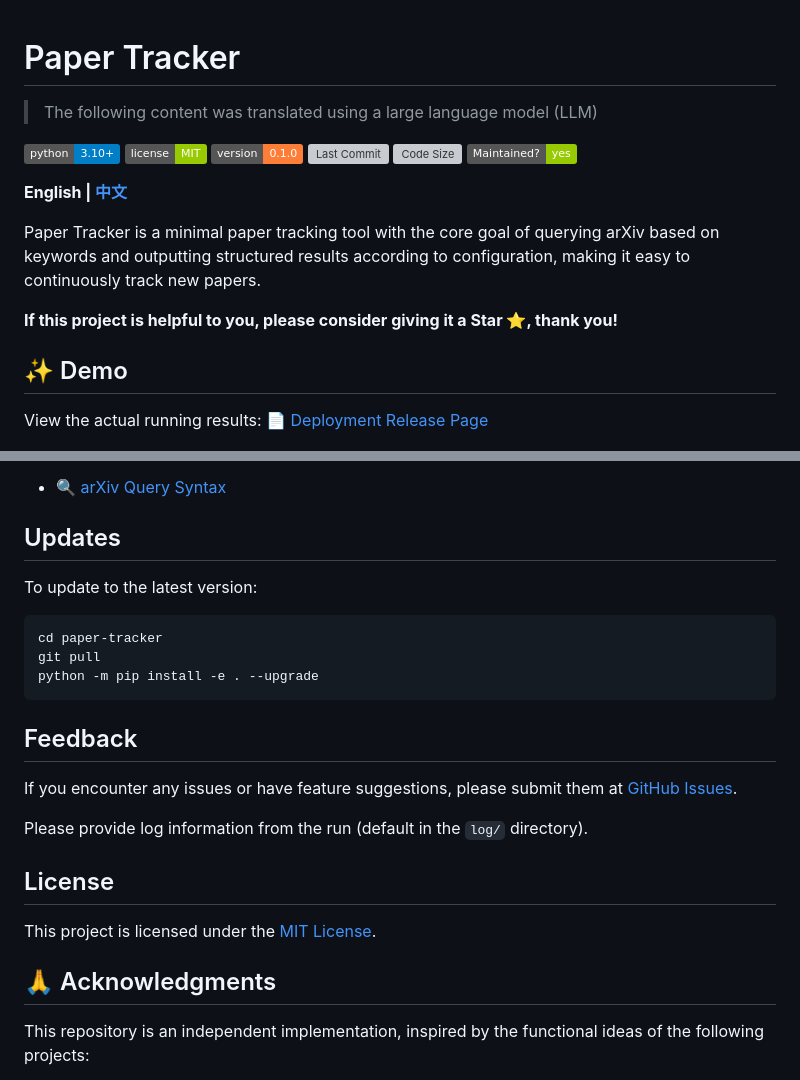
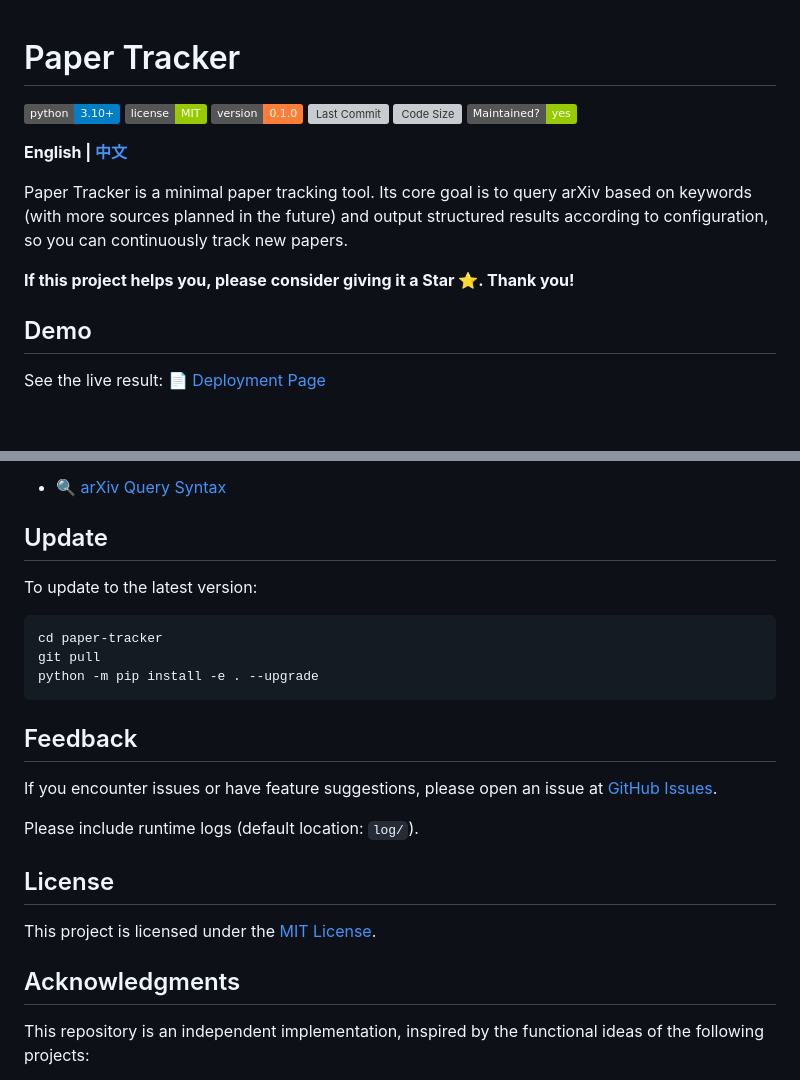
Before and after one commit to RainerSeventeen/paper-tracker, a Markdown page: README.en.md, 2 parts joined by grey strips. GitHub-like rendering; badges without logos; blank space fills up the shorter version; grey boxes are pictures that could not be loaded.

```diff
--- a/README.en.md
+++ b/README.en.md
@@ -1,6 +1,4 @@
 # Paper Tracker
-
-> The following content was translated using a large language model (LLM)
 
 [![Python Version](https://img.shields.io/badge/python-3.10%2B-blue.svg)](https://www.python.org/downloads/)
 [![License](https://img.shields.io/badge/license-MIT-green.svg)](./LICENSE)
@@ -11,13 +9,13 @@
 
 **English | [中文](./README.md)**
 
-Paper Tracker is a minimal paper tracking tool with the core goal of querying arXiv based on keywords and outputting structured results according to configuration, making it easy to continuously track new papers.
+Paper Tracker is a minimal paper tracking tool. Its core goal is to query arXiv based on keywords (with more sources planned in the future) and output structured results according to configuration, so you can continuously track new papers.
 
-**If this project is helpful to you, please consider giving it a Star ⭐, thank you!**
+**If this project helps you, please consider giving it a Star ⭐. Thank you!**
 
-## ✨ Demo
+## Demo
 
-View the actual running results: [📄 Deployment Release Page](https://rainerseventeen.github.io/paper-tracker/)
+See the live result: [📄 Deployment Page](https://rainerseventeen.github.io/paper-tracker/)
 
 ![HTML Output Preview](./docs/assets/html_output_preview.png)
 
@@ -93,7 +88,7 @@ You need to pay attention to at least two items:
 
 - [🔍 arXiv Query Syntax](./docs/en/source_arxiv_api_query.md)
 
-## Updates
+## Update
 
 To update to the latest version:
 
@@ -105,15 +100,15 @@ python -m pip install -e . --upgrade
 
 ## Feedback
 
-If you encounter any issues or have feature suggestions, please submit them at [GitHub Issues](https://github.com/rainerseventeen/paper-tracker/issues).
+If you encounter issues or have feature suggestions, please open an issue at [GitHub Issues](https://github.com/rainerseventeen/paper-tracker/issues).
 
-Please provide log information from the run (default in the `log/` directory).
+Please include runtime logs (default location: `log/`).
 
 ## License
 
 This project is licensed under the [MIT License](./LICENSE).
 
-## 🙏 Acknowledgments
+## Acknowledgments
 
 This repository is an independent implementation, inspired by the functional ideas of the following projects:
 
```
Also changed, not shown: other parts of README.en.md (+25 -28 lines), README.md (+11 -14 lines).
